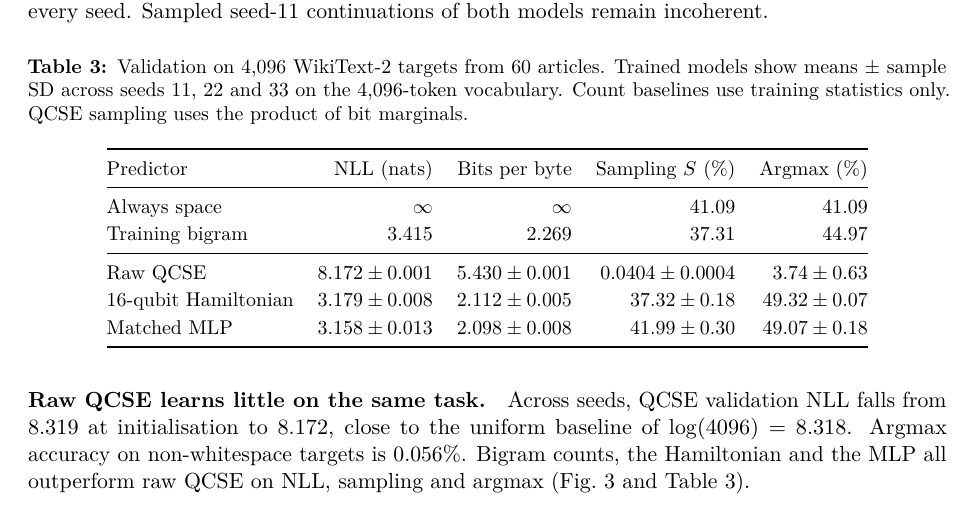
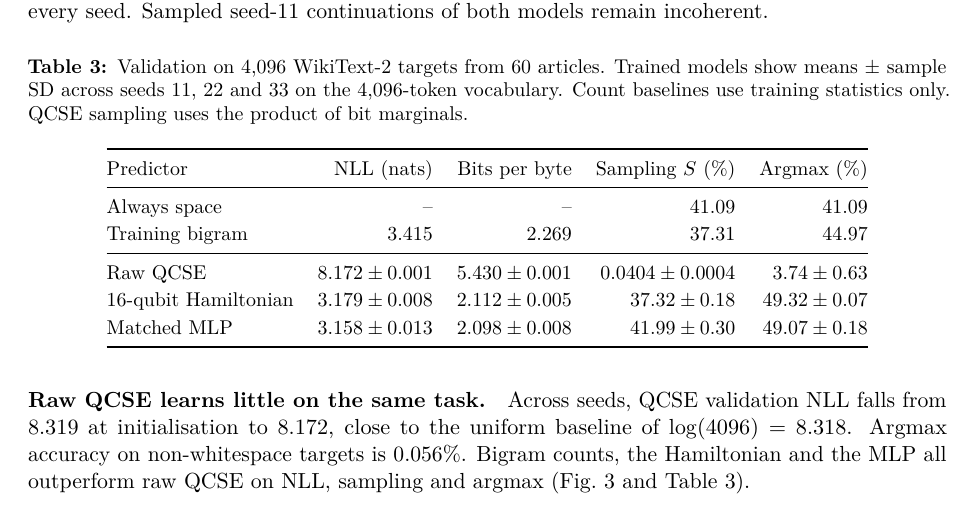
Before and after one commit to maloleroy/quantum-semantics, a LaTeX paper (docs/report/main.tex): part of page 6 of 14, cut so that both start at the same text. Compiled offline with pdfLaTeX.

Commit message:
Show the always-space NLL as a dash instead of infinity
Co-Authored-By: Claude Opus 5.5 <noreply@anthropic.com>

```diff
--- a/docs/report/main.tex
+++ b/docs/report/main.tex
@@ -346,7 +346,7 @@ Whitespace-only tokens make up 1,713 of the 4,096 targets ($41.8\%$), and always
     \toprule
     Predictor & NLL (nats) & Bits per byte & Sampling $S$ (\%) & Argmax (\%) \\
     \midrule
-    Always space         & $\infty$        & $\infty$        & $41.09$           & $41.09$       \\
+    Always space         & --              & --              & $41.09$           & $41.09$       \\
     Training bigram      & $3.415$         & $2.269$         & $37.31$           & $44.97$       \\
     \midrule
     Raw QCSE             & $8.172\pm0.001$ & $5.430\pm0.001$ & $0.0404\pm0.0004$ & $3.74\pm0.63$ \\
```
